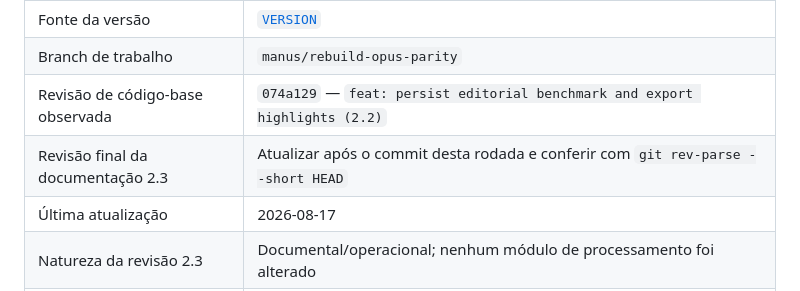
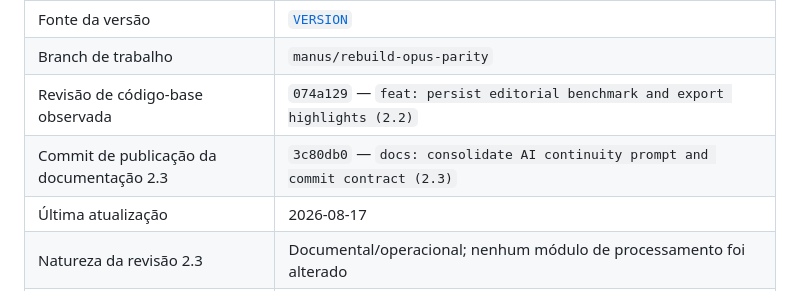
Before and after one commit to SAGIEV007/furia-clips, a Markdown page: docs/continuity/PROJECT_STATE.md, the part around the change. GitHub-like rendering.

```diff
--- a/docs/continuity/PROJECT_STATE.md
+++ b/docs/continuity/PROJECT_STATE.md
@@ -13,7 +13,7 @@
 | Fonte da versão | [`VERSION`](../../VERSION) |
 | Branch de trabalho | `manus/rebuild-opus-parity` |
 | Revisão de código-base observada | `074a129` — `feat: persist editorial benchmark and export highlights (2.2)` |
-| Revisão final da documentação 2.3 | Atualizar após o commit desta rodada e conferir com `git rev-parse --short HEAD` |
+| Commit de publicação da documentação 2.3 | `3c80db0` — `docs: consolidate AI continuity prompt and commit contract (2.3)` |
 | Última atualização | 2026-08-17 |
 | Natureza da revisão 2.3 | Documental/operacional; nenhum módulo de processamento foi alterado |
 | Objetivo | Gerar cortes Renan Santos/MBL concisos, autossuficientes, contextualizados e editorialmente úteis |
```
Also changed, not shown: docs/continuity/CYCLE_13_REPORT_2026-08-17.md (+2 -1 lines).
